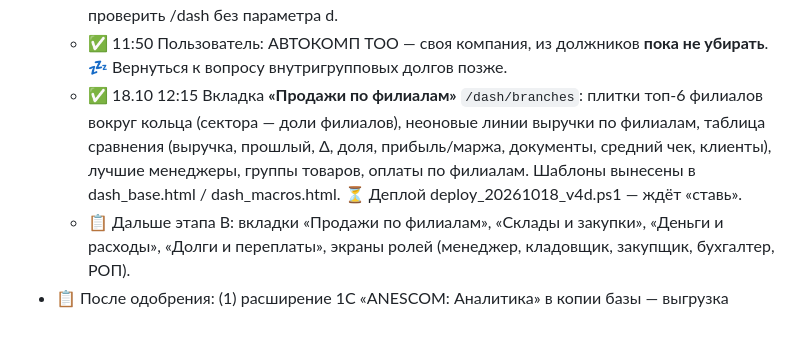
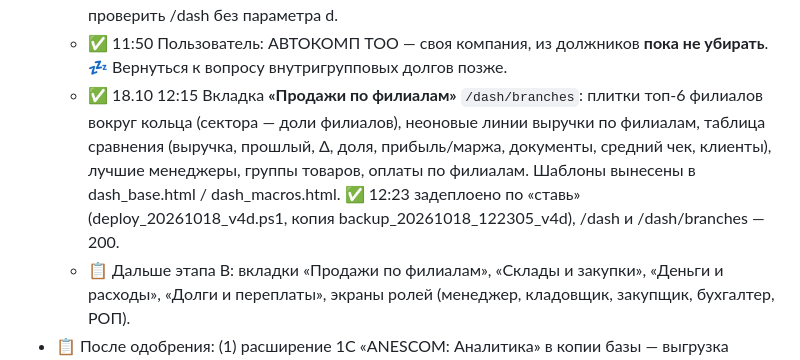
Before and after one commit to warpbk-del/anescom-edo-portal, a Markdown page: archive/03_портал_ЭДО.md, the part around the change. Rendered like a GitHub page; blank space fills up the shorter version.

```diff
--- a/archive/03_портал_ЭДО.md
+++ b/archive/03_портал_ЭДО.md
@@ -116,6 +116,6 @@
   - 🔄 18.10 11:53 **Перенос в рабочую базу** (пользователь: «да»). ✅ Расширение сохранено из копии: D:\anescom_edo\ANESCOM_Analitika_20261018.cfe (токен внутри). ✅ В копии расширение ANESCOM_Аналитика выключено (снята галка «Активно»), чтобы не смешивать данные. ⚠️ 11:59 «Добавить из файла» в рабочей базе (клиент на ПК пользователя, путь \\172.16.125.199\d$\anescom_edo\…cfe) не прошло: нужна монопольная блокировка — активны сеансы (Болатұлы с 16.10, Караманова, Бисенгалиева, Мырзакулов, Кентжаев, Каршигаева, Джансиярова — с 17.10, фоновые задания). Сеансы не завершаю (правило) — ⏳ пользователь решает: завершить сеансы сам / поставить вечером.
   - 📋 После установки: безопасный режим расширения выключить, проверить «Активно»; deploy/an_clear.py (очистка данных копии на портале, копия файла сохраняется) → команда e1cib/command/ОбщаяКоманда.ану_ЗагрузитьИсториюАналитики в рабочей базе → проверить /dash без параметра d.
   - ✅ 11:50 Пользователь: АВТОКОМП ТОО — своя компания, из должников **пока не убирать**. 💤 Вернуться к вопросу внутригрупповых долгов позже.
-  - ✅ 18.10 12:15 Вкладка **«Продажи по филиалам»** `/dash/branches`: плитки топ-6 филиалов вокруг кольца (сектора — доли филиалов), неоновые линии выручки по филиалам, таблица сравнения (выручка, прошлый, Δ, доля, прибыль/маржа, документы, средний чек, клиенты), лучшие менеджеры, группы товаров, оплаты по филиалам. Шаблоны вынесены в dash_base.html / dash_macros.html. ⏳ Деплой deploy_20261018_v4d.ps1 — ждёт «ставь».
+  - ✅ 18.10 12:15 Вкладка **«Продажи по филиалам»** `/dash/branches`: плитки топ-6 филиалов вокруг кольца (сектора — доли филиалов), неоновые линии выручки по филиалам, таблица сравнения (выручка, прошлый, Δ, доля, прибыль/маржа, документы, средний чек, клиенты), лучшие менеджеры, группы товаров, оплаты по филиалам. Шаблоны вынесены в dash_base.html / dash_macros.html. ✅ 12:23 задеплоено по «ставь» (deploy_20261018_v4d.ps1, копия backup_20261018_122305_v4d), /dash и /dash/branches — 200.
   - 📋 Дальше этапа B: вкладки «Продажи по филиалам», «Склады и закупки», «Деньги и расходы», «Долги и переплаты», экраны ролей (менеджер, кладовщик, закупщик, бухгалтер, РОП).
 - 📋 После одобрения: (1) расширение 1С «ANESCOM: Аналитика» в копии базы — выгрузка продаж/оплат/остатков/ДДС/взаиморасчётов на портал раз в 15–30 мин; (2) приложение Битрикс24 + вход OAuth + роли; (3) дашборды по ролям.
```
Also changed, not shown: archive/ЖУРНАЛ.md (+1 -0 lines).
